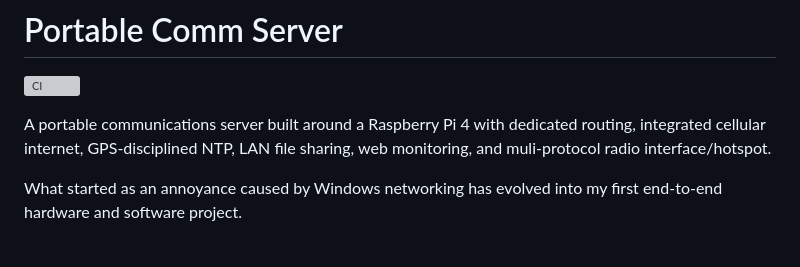
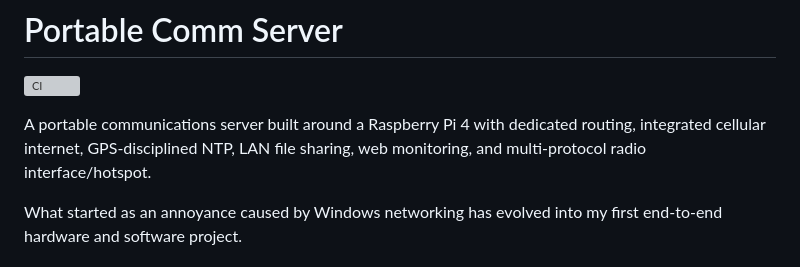
Before and after one commit to Saberhawk09/PCS-Portable-Comm-Server, a Markdown page: README.md, the part around the change. GitHub-like rendering; grey boxes are pictures that could not be loaded.

Commit message:
Fix multi-protocol spelling in README

```diff
--- a/README.md
+++ b/README.md
@@ -2,7 +2,7 @@
 
 [![CI](https://github.com/Saberhawk09/PCS-Portable-Comm-Server/actions/workflows/ci.yml/badge.svg)](https://github.com/Saberhawk09/PCS-Portable-Comm-Server/actions/workflows/ci.yml)
 
-A portable communications server built around a Raspberry Pi 4 with dedicated routing, integrated cellular internet, GPS-disciplined NTP, LAN file sharing, web monitoring, and muli-protocol radio interface/hotspot.
+A portable communications server built around a Raspberry Pi 4 with dedicated routing, integrated cellular internet, GPS-disciplined NTP, LAN file sharing, web monitoring, and multi-protocol radio interface/hotspot.
 
 What started as an annoyance caused by Windows networking has evolved into my first end-to-end hardware and software project.
 
```
